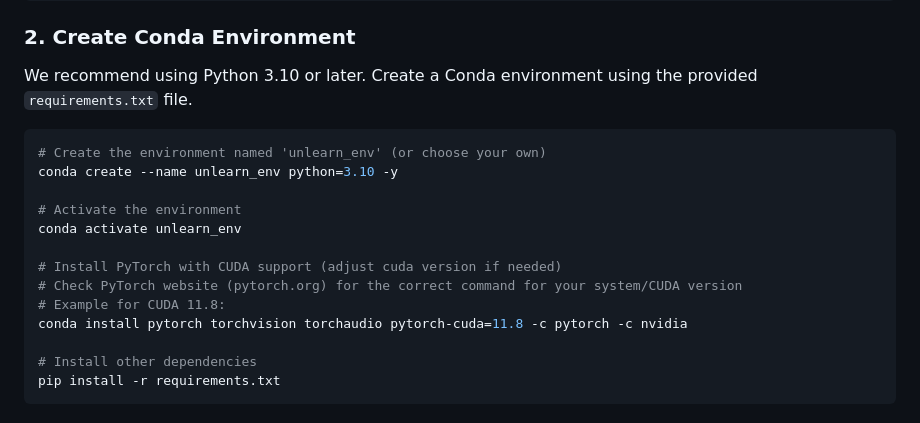
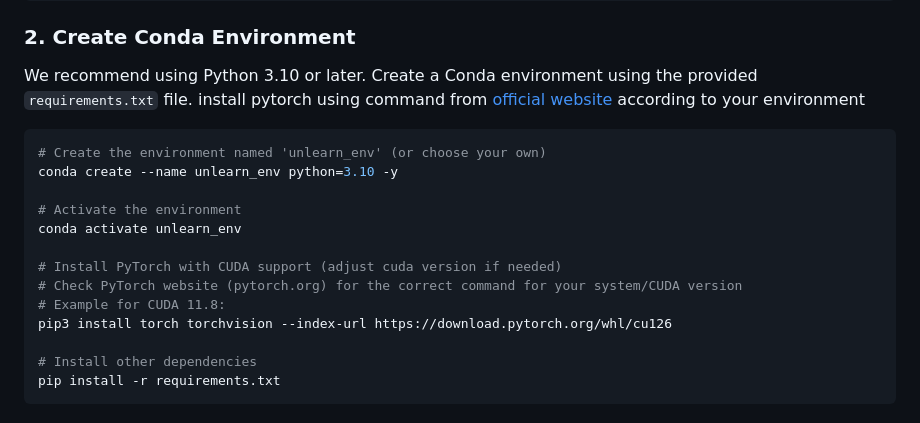
Before and after one commit to Mahanth-Maha/ZeroShotUnlearning, a Markdown page: README.md, the part around one of its changes. Drawn GitHub-style.

Commit message:
readme update & webpage links

````diff
--- a/README.md
+++ b/README.md
@@ -55,7 +55,7 @@ cd ZeroShotUnlearning
 
 ### 2. Create Conda Environment
 We recommend using Python 3.10 or later. Create a Conda environment using the provided `requirements.txt` file.
-
+install pytorch using command from [official website](https://pytorch.org/get-started/locally/) according to your environment
 ```bash
 # Create the environment named 'unlearn_env' (or choose your own)
 conda create --name unlearn_env python=3.10 -y
@@ -66,7 +66,7 @@ conda activate unlearn_env
 # Install PyTorch with CUDA support (adjust cuda version if needed)
 # Check PyTorch website (pytorch.org) for the correct command for your system/CUDA version
 # Example for CUDA 11.8:
-conda install pytorch torchvision torchaudio pytorch-cuda=11.8 -c pytorch -c nvidia
+pip3 install torch torchvision --index-url https://download.pytorch.org/whl/cu126
 
 # Install other dependencies
 pip install -r requirements.txt
````
Also changed, not shown: other parts of README.md (+1 -1 lines).
